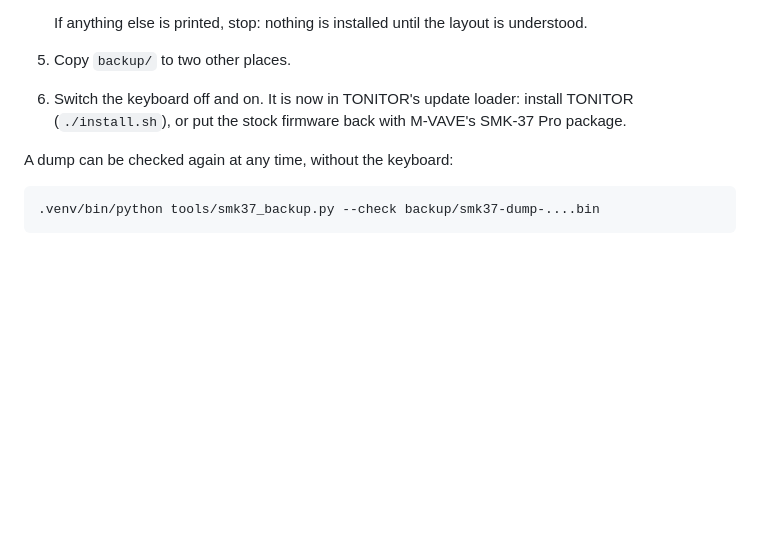
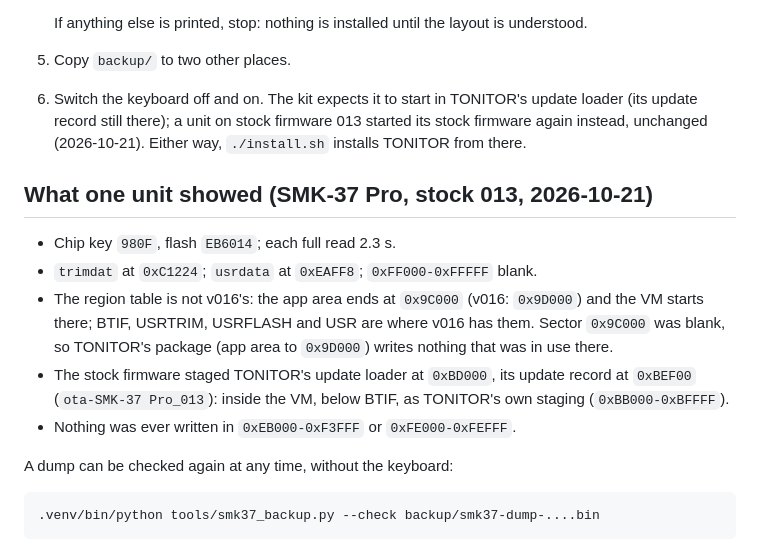
Before and after one commit to nzimas/tonitor-smk37, a Markdown page: docs/smk37/backup.md, the part around the change. GitHub-like rendering; blank space fills up the shorter version.

Commit message:
SMK-37: what the first backup showed (stock 013's layout)
Co-Authored-By: Claude Opus 5.5 <noreply@anthropic.com>

```diff
--- a/docs/smk37/backup.md
+++ b/docs/smk37/backup.md
@@ -54,8 +54,20 @@ held for 5 seconds also enter UBOOT.)
    If anything else is printed, stop: nothing is installed until the layout is understood.
 
 5. Copy `backup/` to two other places.
-6. Switch the keyboard off and on. It is now in TONITOR's update loader: install TONITOR
-   (`./install.sh`), or put the stock firmware back with M-VAVE's SMK-37 Pro package.
+6. Switch the keyboard off and on. The kit expects it to start in TONITOR's update loader (its update record
+   still there); a unit on stock firmware 013 started its stock firmware again instead, unchanged
+   (2026-10-21). Either way, `./install.sh` installs TONITOR from there.
+
+## What one unit showed (SMK-37 Pro, stock 013, 2026-10-21)
+
+- Chip key `980F`, flash `EB6014`; each full read 2.3 s.
+- `trimdat` at `0xC1224`; `usrdata` at `0xEAFF8`; `0xFF000-0xFFFFF` blank.
+- The region table is not v016's: the app area ends at `0x9C000` (v016: `0x9D000`) and the VM starts there; BTIF,
+  USRTRIM, USRFLASH and USR are where v016 has them. Sector `0x9C000` was blank, so TONITOR's package (app area
+  to `0x9D000`) writes nothing that was in use there.
+- The stock firmware staged TONITOR's update loader at `0xBD000`, its update record at `0xBEF00`
+  (`ota-SMK-37 Pro_013`): inside the VM, below BTIF, as TONITOR's own staging (`0xBB000-0xBFFFF`).
+- Nothing was ever written in `0xEB000-0xF3FFF` or `0xFE000-0xFEFFF`.
 
 A dump can be checked again at any time, without the keyboard:
 
```
